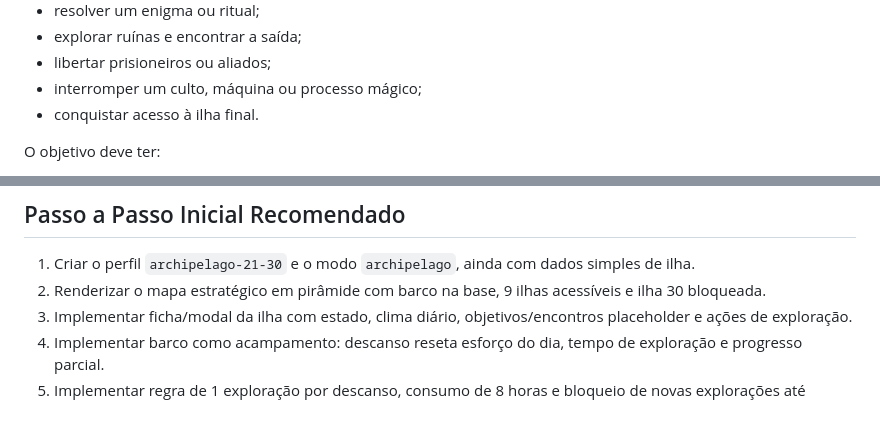
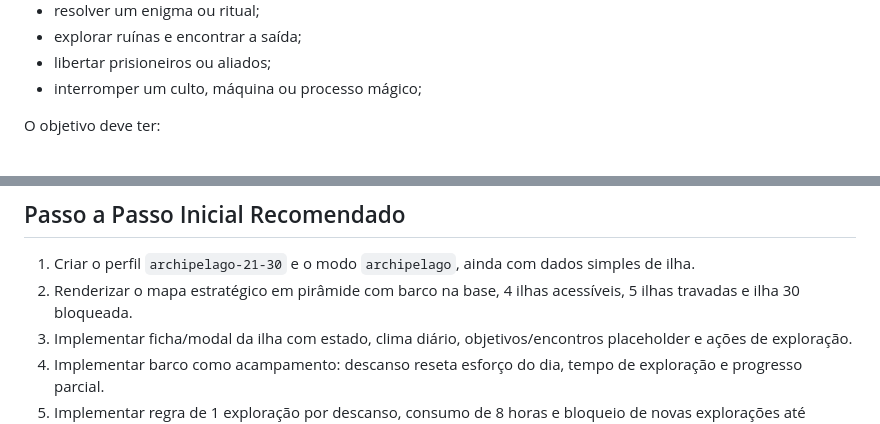
Before and after one commit to Alkimistah/megadungeon, a Markdown page: REQUISITOS_ANDARES_21_A_30.md, 2 parts joined by grey strips. Drawn GitHub-style.

```diff
--- a/REQUISITOS_ANDARES_21_A_30.md
+++ b/REQUISITOS_ANDARES_21_A_30.md
@@ -121,7 +123,6 @@ Exemplos de tipos de objetivo:
 - explorar ruínas e encontrar a saída;
 - libertar prisioneiros ou aliados;
 - interromper um culto, máquina ou processo mágico;
-- conquistar acesso à ilha final.
 
 O objetivo deve ter:
 
@@ -765,7 +770,7 @@ O fluxo deve priorizar escolha aberta e controle manual do mestre. A primeira ve
 ## Passo a Passo Inicial Recomendado
 
 1. Criar o perfil `archipelago-21-30` e o modo `archipelago`, ainda com dados simples de ilha.
-2. Renderizar o mapa estratégico em pirâmide com barco na base, 9 ilhas acessíveis e ilha 30 bloqueada.
+2. Renderizar o mapa estratégico em pirâmide com barco na base, 4 ilhas acessíveis, 5 ilhas travadas e ilha 30 bloqueada.
 3. Implementar ficha/modal da ilha com estado, clima diário, objetivos/encontros placeholder e ações de exploração.
 4. Implementar barco como acampamento: descanso reseta esforço do dia, tempo de exploração e progresso parcial.
 5. Implementar regra de 1 exploração por descanso, consumo de 8 horas e bloqueio de novas explorações até descansar.
```
Also changed, not shown: other parts of REQUISITOS_ANDARES_21_A_30.md (+27 -21 lines).
